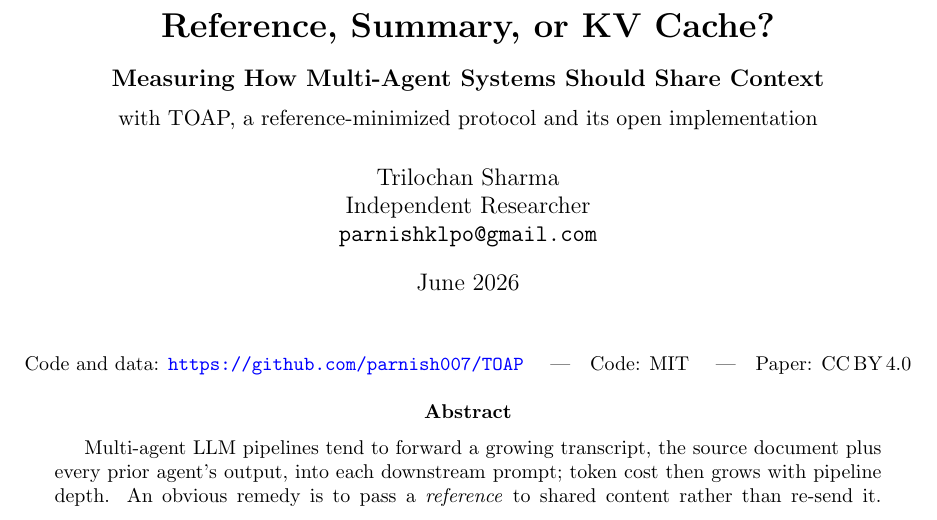
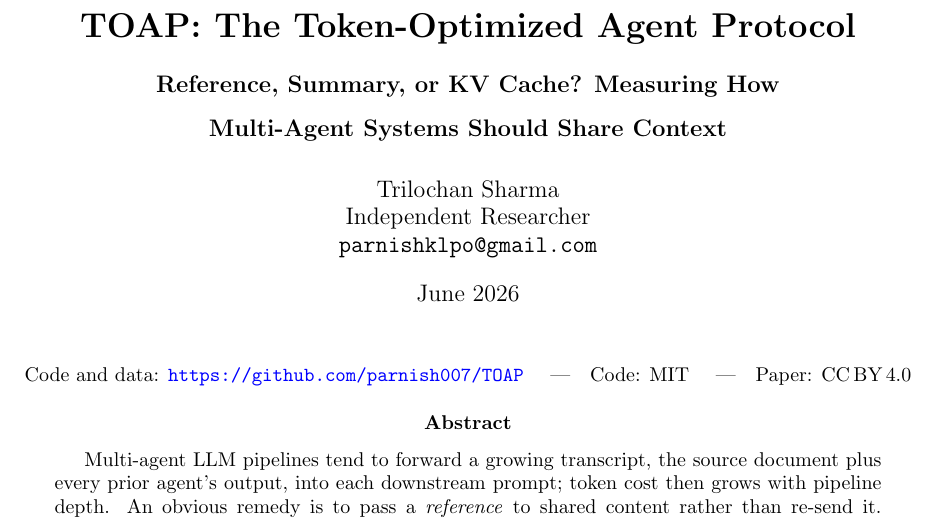
Before and after one commit to parnish007/TOAP, a LaTeX paper (paper/main.tex): part of page 1 of 15, cut at the place of the change. Compiled offline with pdfLaTeX.

Commit message:
Title: lead with 'TOAP: The Token-Optimized Agent Protocol'; descriptive question as subtitle

```diff
--- a/paper/main.tex
+++ b/paper/main.tex
@@ -18,9 +18,9 @@
 \newcommand{\callout}[1]{\par\vspace{2mm}\noindent\fcolorbox{black!30}{tbox}{%
 \begin{minipage}{0.97\linewidth}\small #1\end{minipage}}\vspace{2mm}\par}
 
-\title{\textbf{Reference, Summary, or KV Cache?}\\[1mm]
-\textbf{\large Measuring How Multi-Agent Systems Should Share Context}\\[2mm]
-\normalsize\textnormal{with TOAP, a reference-minimized protocol and its open implementation}}
+\title{\textbf{TOAP: The Token-Optimized Agent Protocol}\\[2mm]
+\textbf{\large Reference, Summary, or KV Cache? Measuring How}\\
+\textbf{\large Multi-Agent Systems Should Share Context}}
 \author{Trilochan Sharma \\ Independent Researcher \\ \texttt{parnishklpo@gmail.com}}
 \date{June 2026}
 
```
Also changed, not shown: paper/main.pdf.
